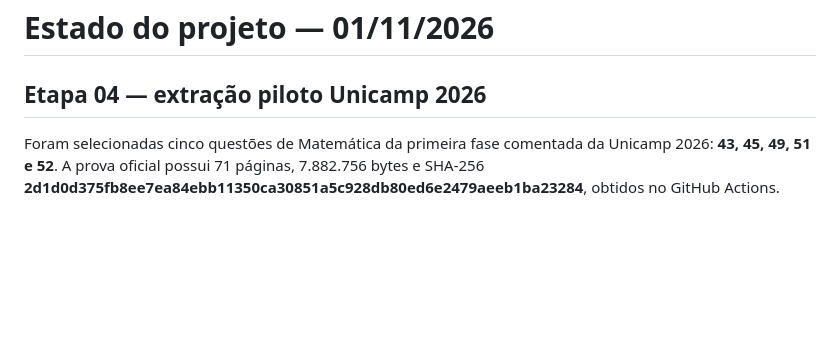
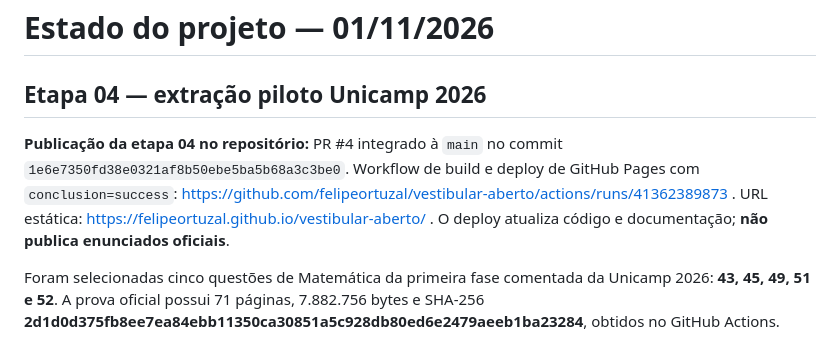
Before and after one commit to felipeortuzal/vestibular-aberto, a Markdown page: docs/STATUS.md, the part around the change. GitHub-like rendering; blank space fills up the shorter version.

Commit message:
docs: confirma merge e deploy da etapa 04 sem importar oficiais

```diff
--- a/docs/STATUS.md
+++ b/docs/STATUS.md
@@ -1,6 +1,10 @@
 # Estado do projeto — 01/11/2026
 
 ## Etapa 04 — extração piloto Unicamp 2026
+
+**Publicação da etapa 04 no repositório:** PR #4 integrado à `main` no commit `1e6e7350fd38e0321af8b50ebe5ba5b68a3c3be0`. Workflow de build e deploy de GitHub Pages com `conclusion=success`: https://github.com/felipeortuzal/vestibular-aberto/actions/runs/41362389873 . URL estática: https://felipeortuzal.github.io/vestibular-aberto/ . O deploy atualiza código e documentação; **não publica enunciados oficiais**.
+
+
 
 Foram selecionadas cinco questões de Matemática da primeira fase comentada da Unicamp 2026: **43, 45, 49, 51 e 52**. A prova oficial possui 71 páginas, 7.882.756 bytes e SHA-256 **2d1d0d375fb8ee7ea84ebb11350ca30851a5c928db80ed6e2479aeeb1ba23284**, obtidos no GitHub Actions.
 
```
